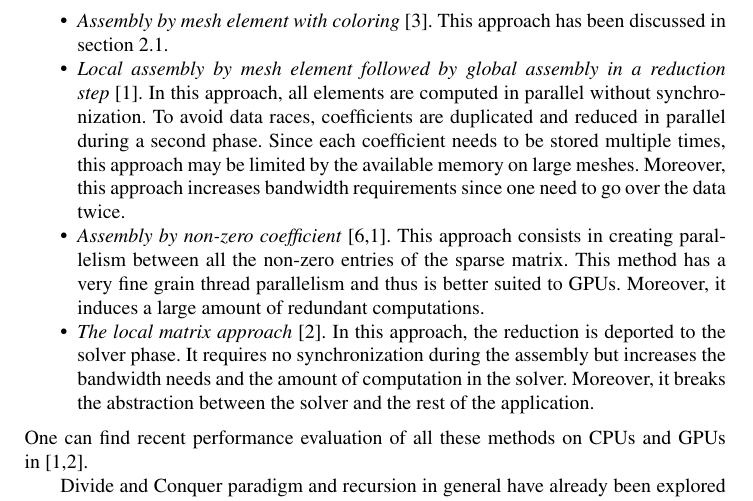
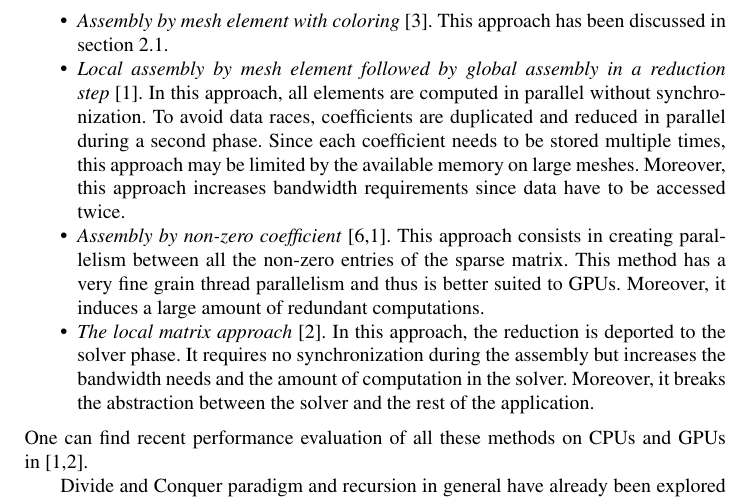
Before and after one commit to titeup/defmesh_dc, a LaTeX document (defmesch_dc.tex): part of page 9 of 10, cut so that both start at the same text. Compiled offline with pdfLaTeX.

Commit message:
finally not

```diff
--- a/defmesch_dc.tex
+++ b/defmesch_dc.tex
@@ -389,8 +389,8 @@ We identify four main methods in the literature for parallel FEM assembly in sha
 \item \textit{Local assembly by mesh element followed by global assembly in a reduction step}~\cite{cecka2011assembly}.
 In this approach, all elements are computed in parallel without synchronization. To avoid data races, coefficients are duplicated
 and reduced in parallel during a second phase. Since each coefficient needs to be stored multiple times, this approach may be
-limited by the available memory on large meshes. Moreover, this approach increases bandwidth requirements since one need to go over
-the data twice.
+limited by the available memory on large meshes. Moreover, this approach increases bandwidth requirements since data have to be accessed twice.
+
 \item \textit{Assembly by non-zero coefficient}~\cite{bolz2003sparse,cecka2011assembly}. This approach consists in creating parallelism
 between all the non-zero entries of the sparse matrix. This method has a very fine grain thread parallelism
 and thus is better suited to GPUs. Moreover, it induces a large amount of redundant computations.
```
